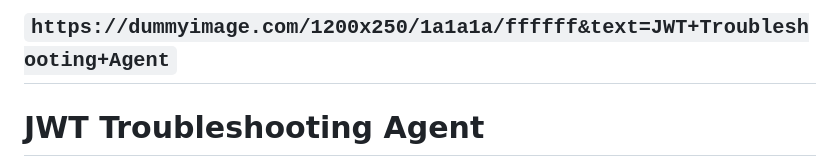
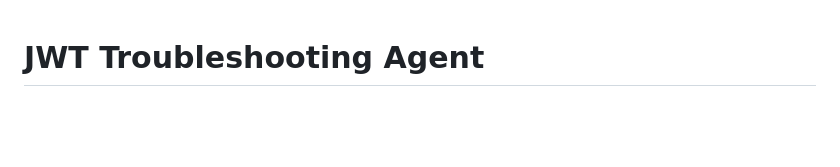
Before and after one commit to Isuruvh/jwt-troubleshooting-agent, a Markdown page: README.md, the part around the change. Drawn GitHub-style; blank space fills up the shorter version.

```diff
--- a/README.md
+++ b/README.md
@@ -1,5 +1,3 @@
-## `https://dummyimage.com/1200x250/1a1a1a/ffffff&text=JWT+Troubleshooting+Agent`
-
 # **JWT Troubleshooting Agent**
 
 A FastAPI‑powered web tool that decodes, validates, and troubleshoots JSON Web Tokens (JWTs).
```
